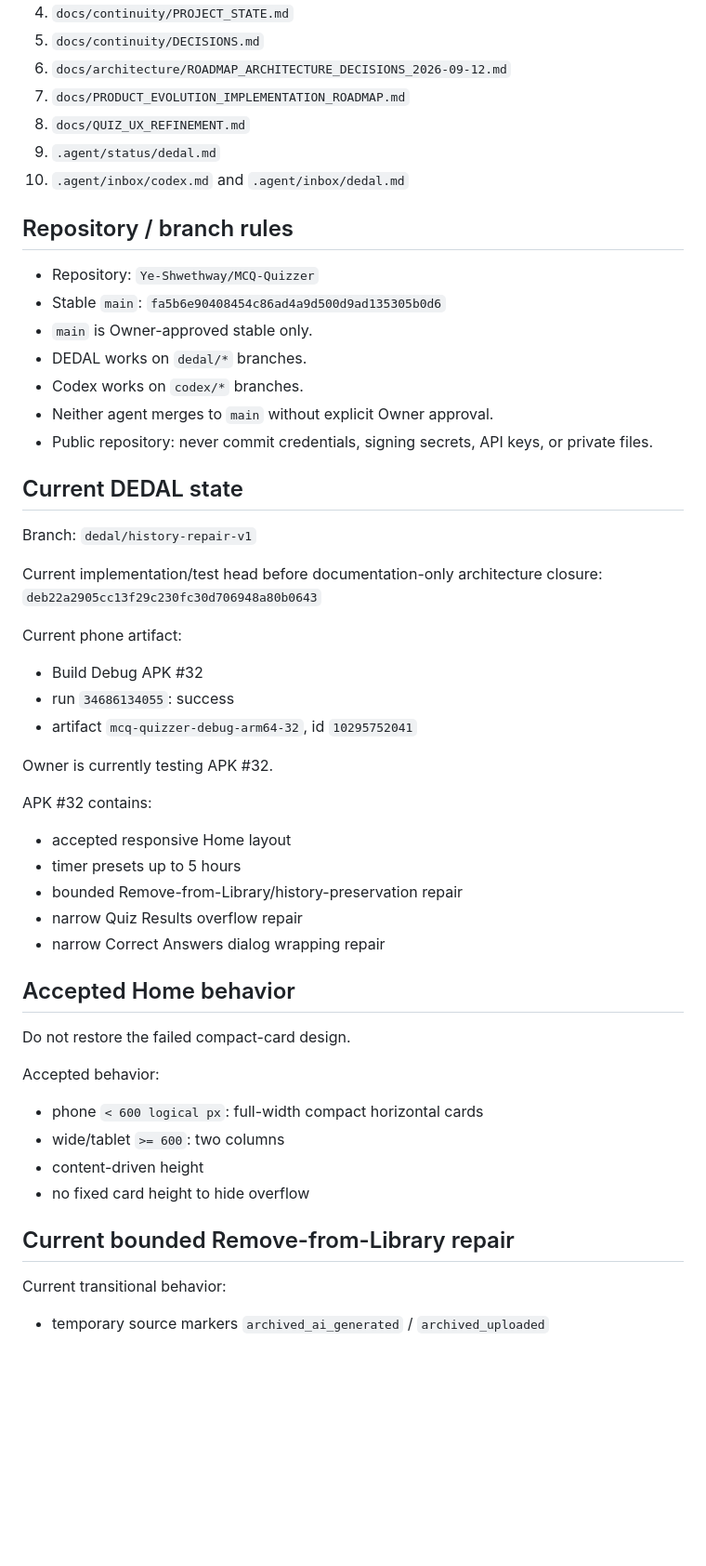
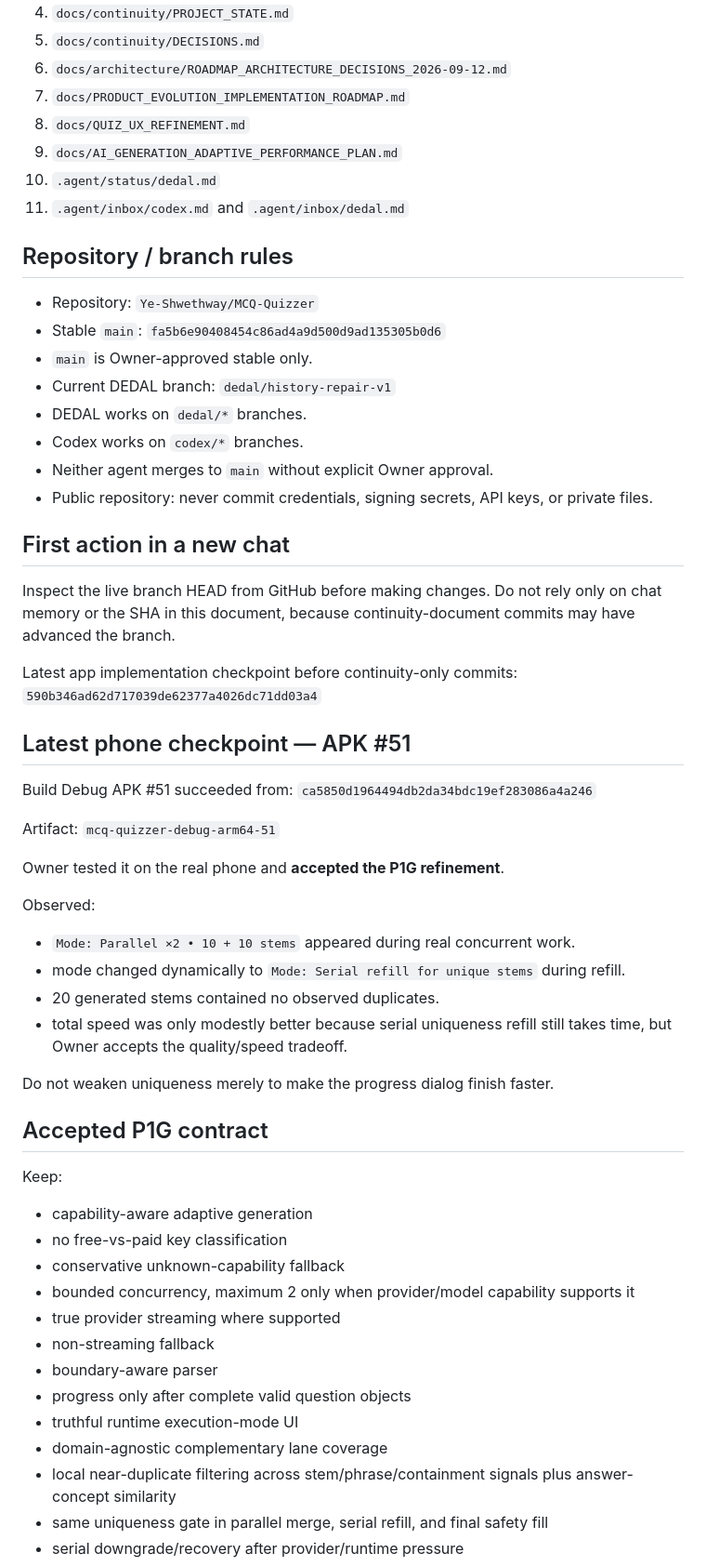
Before and after one commit to Ye-Shwethway/MCQ-Quizzer, a Markdown page: docs/continuity/NEW_CHAT_BOOTSTRAP.md, the part around one of its changes. Shown at 93% size. Drawn GitHub-style; blank space fills up the shorter version.

Commit message:
docs: refresh new-chat bootstrap after P1G

```diff
--- a/docs/continuity/NEW_CHAT_BOOTSTRAP.md
+++ b/docs/continuity/NEW_CHAT_BOOTSTRAP.md
@@ -11,47 +11,57 @@ This file is the entry point for resuming MCQ Quizzer work in a new ChatGPT/Code
 6. `docs/architecture/ROADMAP_ARCHITECTURE_DECISIONS_2026-09-12.md`
 7. `docs/PRODUCT_EVOLUTION_IMPLEMENTATION_ROADMAP.md`
 8. `docs/QUIZ_UX_REFINEMENT.md`
-9. `.agent/status/dedal.md`
-10. `.agent/inbox/codex.md` and `.agent/inbox/dedal.md`
+9. `docs/AI_GENERATION_ADAPTIVE_PERFORMANCE_PLAN.md`
+10. `.agent/status/dedal.md`
+11. `.agent/inbox/codex.md` and `.agent/inbox/dedal.md`
 
 ## Repository / branch rules
 - Repository: `Ye-Shwethway/MCQ-Quizzer`
 - Stable `main`: `fa5b6e90408454c86ad4a9d500d9ad135305b0d6`
 - `main` is Owner-approved stable only.
+- Current DEDAL branch: `dedal/history-repair-v1`
 - DEDAL works on `dedal/*` branches.
 - Codex works on `codex/*` branches.
 - Neither agent merges to `main` without explicit Owner approval.
 - Public repository: never commit credentials, signing secrets, API keys, or private files.
 
-## Current DEDAL state
-Branch: `dedal/history-repair-v1`
+## First action in a new chat
+Inspect the live branch HEAD from GitHub before making changes. Do not rely only on chat memory or the SHA in this document, because continuity-document commits may have advanced the branch.
 
-Current implementation/test head before documentation-only architecture closure:
-`deb22a2905cc13f29c230fc30d706948a80b0643`
+Latest app implementation checkpoint before continuity-only commits:
+`590b346ad62d717039de62377a4026dc71dd03a4`
 
-Current phone artifact:
-- Build Debug APK #32
-- run `34686134055`: success
-- artifact `mcq-quizzer-debug-arm64-32`, id `10295752041`
+## Latest phone checkpoint — APK #51
 
-Owner is currently testing APK #32.
+Build Debug APK #51 succeeded from:
+`ca5850d1964494db2da34bdc19ef283086a4a246`
 
-APK #32 contains:
-- accepted responsive Home layout
-- timer presets up to 5 hours
-- bounded Remove-from-Library/history-preservation repair
-- narrow Quiz Results overflow repair
-- narrow Correct Answers dialog wrapping repair
+Artifact:
+`mcq-quizzer-debug-arm64-51`
 
-## Accepted Home behavior
-Do not restore the failed compact-card design.
+Owner tested it on the real phone and **accepted the P1G refinement**.
 
-Accepted behavior:
-- phone `< 600 logical px`: full-width compact horizontal cards
-- wide/tablet `>= 600`: two columns
-- content-driven height
-- no fixed card height to hide overflow
+Observed:
+- `Mode: Parallel ×2 • 10 + 10 stems` appeared during real concurrent work.
+- mode changed dynamically to `Mode: Serial refill for unique stems` during refill.
+- 20 generated stems contained no observed duplicates.
+- total speed was only modestly better because serial uniqueness refill still takes time, but Owner accepts the quality/speed tradeoff.
 
-## Current bounded Remove-from-Library repair
-Current transitional behavior:
-- temporary source markers `archived_ai_generated` / `archived_uploaded`
+Do not weaken uniqueness merely to make the progress dialog finish faster.
+
+## Accepted P1G contract
+Keep:
+- capability-aware adaptive generation
+- no free-vs-paid key classification
+- conservative unknown-capability fallback
+- bounded concurrency, maximum 2 only when provider/model capability supports it
+- true provider streaming where supported
+- non-streaming fallback
+- boundary-aware parser
+- progress only after complete valid question objects
+- truthful runtime execution-mode UI
+- domain-agnostic complementary lane coverage
+- local near-duplicate filtering across stem/phrase/containment signals plus answer-concept similarity
+- same uniqueness gate in parallel merge, serial refill, and final safety fill
+- serial downgrade/recovery after provider/runtime pressure
+
```
Also changed, not shown: other parts of docs/continuity/NEW_CHAT_BOOTSTRAP.md (+55 -38 lines).
